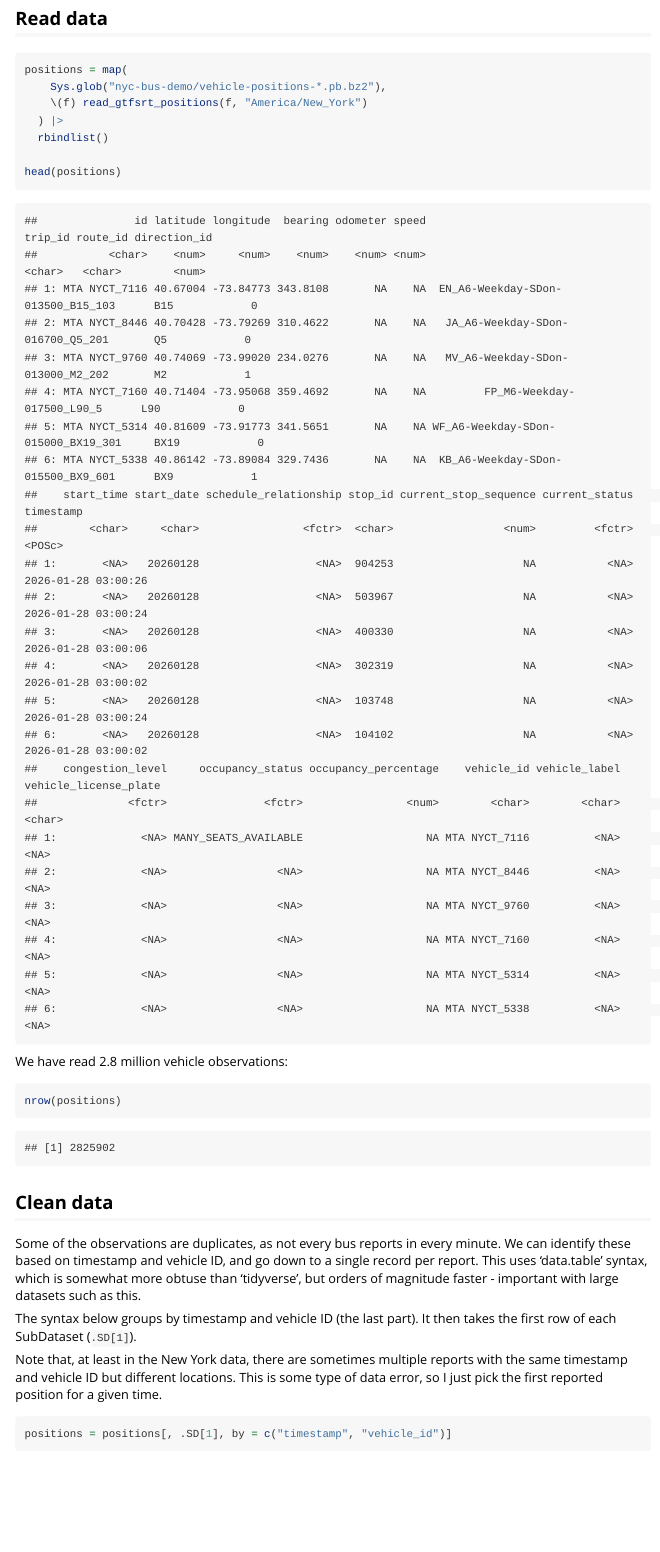
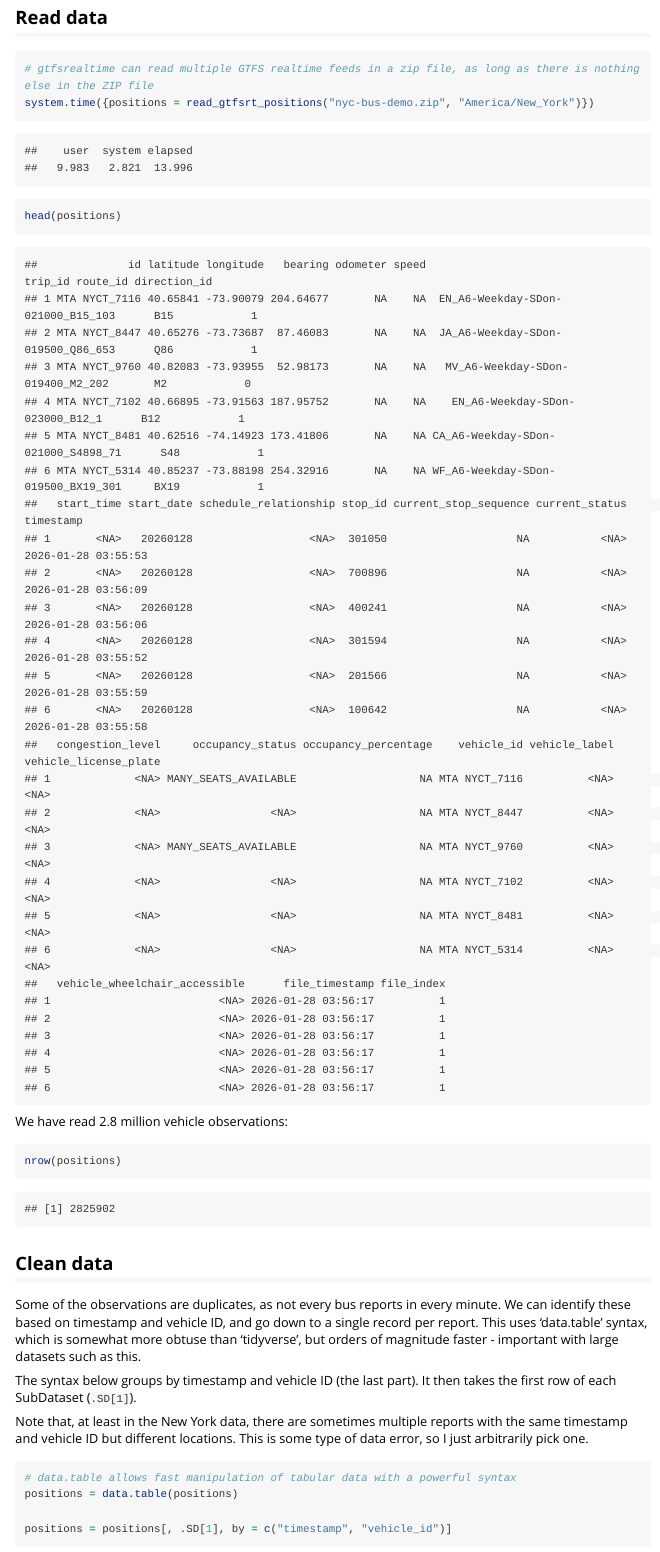
Before and after one commit to mattwigway/gtfsrealtime-r, an R Markdown document (vignettes/archived.Rmd): the page in a window 1100 px wide, from 1380 px down before the commit and from 2100 px down after it, so that both start at the same text. Rendered offline with R 4.5, knitr and Pandoc, with nearby package versions; long lines of code are wrapped.

Commit message:
read directly from zip in working with archived data vignette

````diff
--- a/vignettes/archived.Rmd
+++ b/vignettes/archived.Rmd
@@ -74,40 +123,48 @@ GTFS-realtime does not include time zone information; all times are specified in
 
 
 ``` r
-positions = map(
-    Sys.glob("nyc-bus-demo/vehicle-positions-*.pb.bz2"),
-    \(f) read_gtfsrt_positions(f, "America/New_York")
-  ) |>
-  rbindlist()
+# gtfsrealtime can read multiple GTFS realtime feeds in a zip file, as long as there is nothing else in the ZIP file
+system.time({positions = read_gtfsrt_positions("nyc-bus-demo.zip", "America/New_York")})
+```
 
+```
+##    user  system elapsed
+##   9.983   2.821  13.996
+```
+
+``` r
 head(positions)
 ```
 
 ```
-##               id latitude longitude  bearing odometer speed                            trip_id route_id direction_id
-##           <char>    <num>     <num>    <num>    <num> <num>                             <char>   <char>        <num>
-## 1: MTA NYCT_7116 40.67004 -73.84773 343.8108       NA    NA  EN_A6-Weekday-SDon-013500_B15_103      B15            0
-## 2: MTA NYCT_8446 40.70428 -73.79269 310.4622       NA    NA   JA_A6-Weekday-SDon-016700_Q5_201       Q5            0
-## 3: MTA NYCT_9760 40.74069 -73.99020 234.0276       NA    NA   MV_A6-Weekday-SDon-013000_M2_202       M2            1
-## 4: MTA NYCT_7160 40.71404 -73.95068 359.4692       NA    NA         FP_M6-Weekday-017500_L90_5      L90            0
-## 5: MTA NYCT_5314 40.81609 -73.91773 341.5651       NA    NA WF_A6-Weekday-SDon-015000_BX19_301     BX19            0
-## 6: MTA NYCT_5338 40.86142 -73.89084 329.7436       NA    NA  KB_A6-Weekday-SDon-015500_BX9_601      BX9            1
-##    start_time start_date schedule_relationship stop_id current_stop_sequence current_status           timestamp
-##        <char>     <char>                <fctr>  <char>                 <num>         <fctr>              <POSc>
-## 1:       <NA>   20260128                  <NA>  904253                    NA           <NA> 2026-01-28 03:00:26
-## 2:       <NA>   20260128                  <NA>  503967                    NA           <NA> 2026-01-28 03:00:24
-## 3:       <NA>   20260128                  <NA>  400330                    NA           <NA> 2026-01-28 03:00:06
-## 4:       <NA>   20260128                  <NA>  302319                    NA           <NA> 2026-01-28 03:00:02
-## 5:       <NA>   20260128                  <NA>  103748                    NA           <NA> 2026-01-28 03:00:24
-## 6:       <NA>   20260128                  <NA>  104102                    NA           <NA> 2026-01-28 03:00:02
-##    congestion_level     occupancy_status occupancy_percentage    vehicle_id vehicle_label vehicle_license_plate
-##              <fctr>               <fctr>                <num>        <char>        <char>                <char>
-## 1:             <NA> MANY_SEATS_AVAILABLE                   NA MTA NYCT_7116          <NA>                  <NA>
-## 2:             <NA>                 <NA>                   NA MTA NYCT_8446          <NA>                  <NA>
-## 3:             <NA>                 <NA>                   NA MTA NYCT_9760          <NA>                  <NA>
-## 4:             <NA>                 <NA>                   NA MTA NYCT_7160          <NA>                  <NA>
-## 5:             <NA>                 <NA>                   NA MTA NYCT_5314          <NA>                  <NA>
-## 6:             <NA>                 <NA>                   NA MTA NYCT_5338          <NA>                  <NA>
+##              id latitude longitude   bearing odometer speed                            trip_id route_id direction_id
+## 1 MTA NYCT_7116 40.65841 -73.90079 204.64677       NA    NA  EN_A6-Weekday-SDon-021000_B15_103      B15            1
+## 2 MTA NYCT_8447 40.65276 -73.73687  87.46083       NA    NA  JA_A6-Weekday-SDon-019500_Q86_653      Q86            1
+## 3 MTA NYCT_9760 40.82083 -73.93955  52.98173       NA    NA   MV_A6-Weekday-SDon-019400_M2_202       M2            0
+## 4 MTA NYCT_7102 40.66895 -73.91563 187.95752       NA    NA    EN_A6-Weekday-SDon-023000_B12_1      B12            1
+## 5 MTA NYCT_8481 40.62516 -74.14923 173.41806       NA    NA CA_A6-Weekday-SDon-021000_S4898_71      S48            1
+## 6 MTA NYCT_5314 40.85237 -73.88198 254.32916       NA    NA WF_A6-Weekday-SDon-019500_BX19_301     BX19            1
+##   start_time start_date schedule_relationship stop_id current_stop_sequence current_status           timestamp
+## 1       <NA>   20260128                  <NA>  301050                    NA           <NA> 2026-01-28 03:55:53
+## 2       <NA>   20260128                  <NA>  700896                    NA           <NA> 2026-01-28 03:56:09
+## 3       <NA>   20260128                  <NA>  400241                    NA           <NA> 2026-01-28 03:56:06
+## 4       <NA>   20260128                  <NA>  301594                    NA           <NA> 2026-01-28 03:55:52
+## 5       <NA>   20260128                  <NA>  201566                    NA           <NA> 2026-01-28 03:55:59
+## 6       <NA>   20260128                  <NA>  100642                    NA           <NA> 2026-01-28 03:55:58
+##   congestion_level     occupancy_status occupancy_percentage    vehicle_id vehicle_label vehicle_license_plate
+## 1             <NA> MANY_SEATS_AVAILABLE                   NA MTA NYCT_7116          <NA>                  <NA>
+## 2             <NA>                 <NA>                   NA MTA NYCT_8447          <NA>                  <NA>
+## 3             <NA> MANY_SEATS_AVAILABLE                   NA MTA NYCT_9760          <NA>                  <NA>
+## 4             <NA>                 <NA>                   NA MTA NYCT_7102          <NA>                  <NA>
+## 5             <NA>                 <NA>                   NA MTA NYCT_8481          <NA>                  <NA>
+## 6             <NA>                 <NA>                   NA MTA NYCT_5314          <NA>                  <NA>
+##   vehicle_wheelchair_accessible      file_timestamp file_index
+## 1                          <NA> 2026-01-28 03:56:17          1
+## 2                          <NA> 2026-01-28 03:56:17          1
+## 3                          <NA> 2026-01-28 03:56:17          1
+## 4                          <NA> 2026-01-28 03:56:17          1
+## 5                          <NA> 2026-01-28 03:56:17          1
+## 6                          <NA> 2026-01-28 03:56:17          1
 ```
 
 We have read 2.8 million vehicle observations:
@@ -127,10 +184,13 @@ Some of the observations are duplicates, as not every bus reports in every minut
 
 The syntax below groups by timestamp and vehicle ID (the last part). It then takes the first row of each SubDataset (`.SD[1]`).
 
-Note that, at least in the New York data, there are sometimes multiple reports with the same timestamp and vehicle ID but different locations. This is some type of data error, so I just pick the first reported position for a given time.
+Note that, at least in the New York data, there are sometimes multiple reports with the same timestamp and vehicle ID but different locations. This is some type of data error, so I just arbitrarily pick one.
 
 
 ``` r
+# data.table allows fast manipulation of tabular data with a powerful syntax
+positions = data.table(positions)
+
 positions = positions[, .SD[1], by = c("timestamp", "vehicle_id")]
 ```
 
````
Also changed, not shown: vignette-prerender/archived.Rmd (+8 -14 lines), vignettes/figures/unnamed-chunk-14-1.png, vignettes/figures/unnamed-chunk-16-1.png, vignettes/figures/unnamed-chunk-8-1.png, vignettes/archived.Rmd (73 more changed lines).
